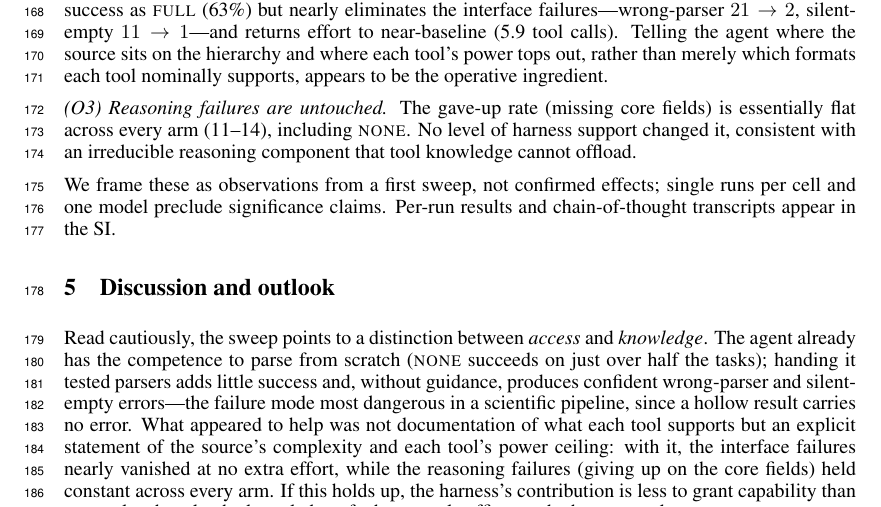
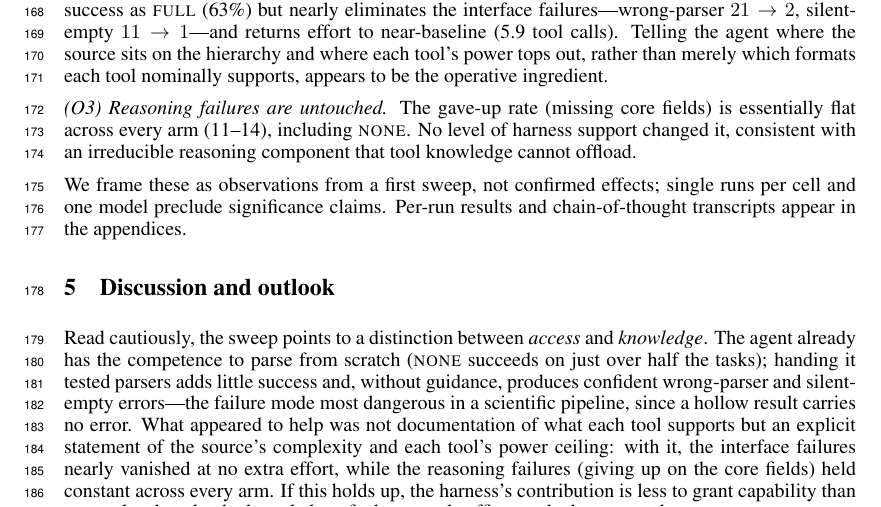
Before and after one commit to ndaelman-hu/parse-patrol, a LaTeX paper (paper/neurips_submission/main_v2.tex): part of page 4 of 7, cut so that both start at the same text. Compiled offline with pdfLaTeX.

Commit message:
paper(v2): use venue term 'appendices' (not SI) per CfP wording

```diff
--- a/paper/neurips_submission/main_v2.tex
+++ b/paper/neurips_submission/main_v2.tex
@@ -272,7 +272,7 @@ knowledge cannot offload.
 
 We frame these as observations from a first sweep, not confirmed effects; single runs per
 cell and one model preclude significance claims. Per-run results and chain-of-thought
-transcripts appear in the SI.
+transcripts appear in the appendices.
 
 \begin{table}[t]
 \centering\small
```
Also changed, not shown: paper/neurips_submission/main_v2.tex (2 more changed lines).
